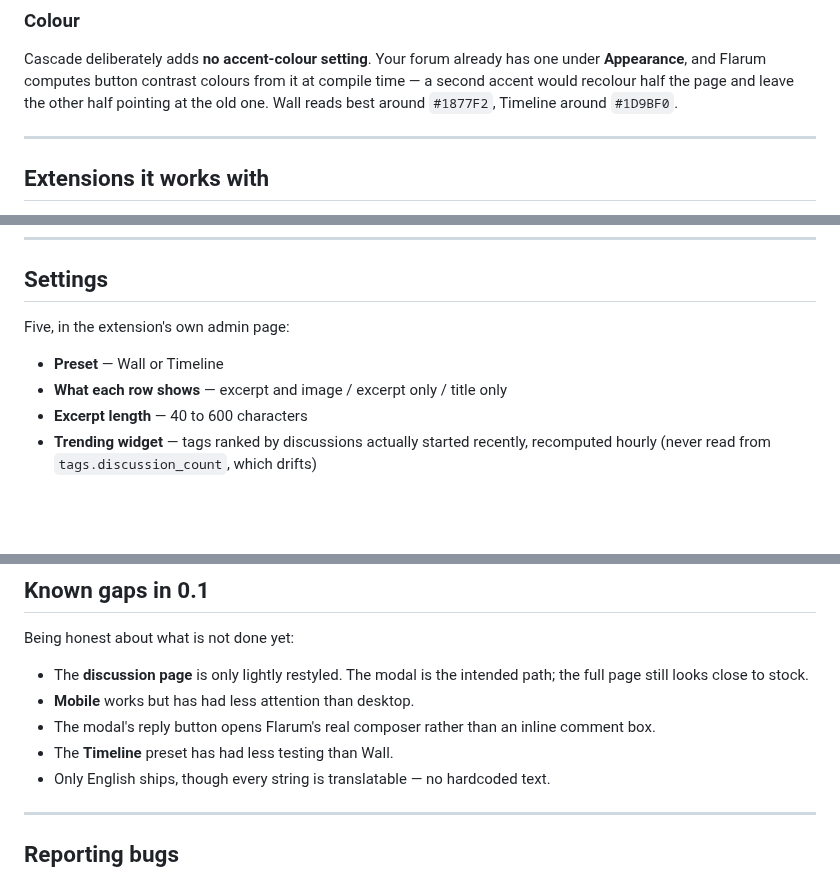
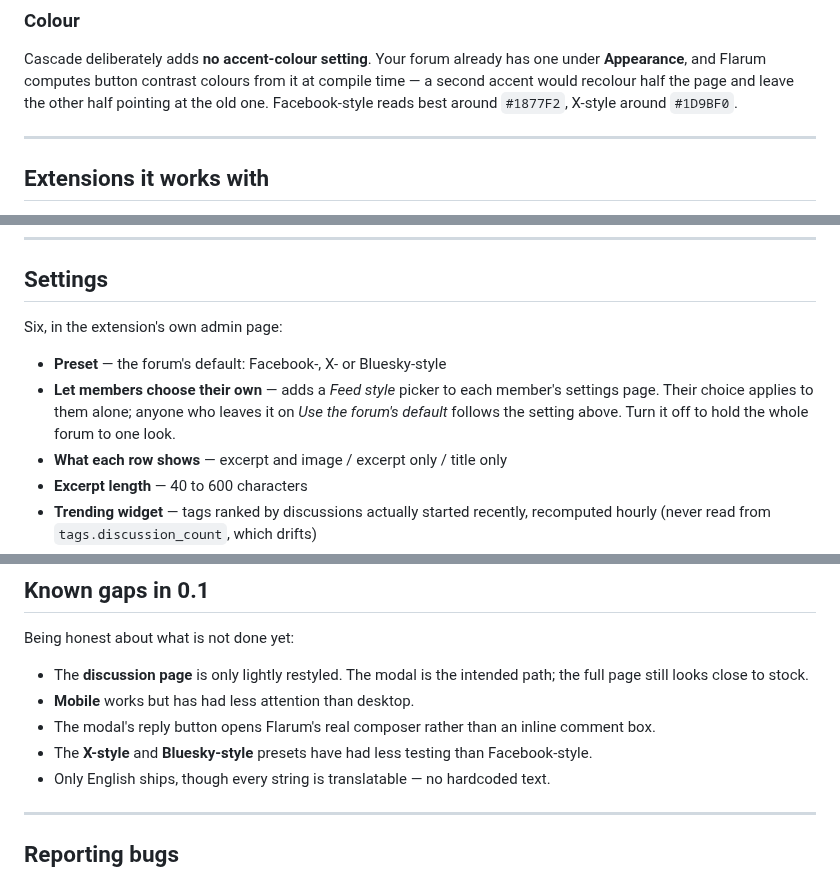
Before and after one commit to ernestdefoe/cascade, a Markdown page: README.md, 3 parts joined by grey strips. Drawn GitHub-style; blank space fills up the shorter version.

```diff
--- a/README.md
+++ b/README.md
@@ -94,7 +103,7 @@ relaxed `minimum-stability`, because Flarum 2 itself is a release candidate.
 Cascade deliberately adds **no accent-colour setting**. Your forum already has
 one under **Appearance**, and Flarum computes button contrast colours from it at
 compile time — a second accent would recolour half the page and leave the other
-half pointing at the old one. Wall reads best around `#1877F2`, Timeline around
+half pointing at the old one. Facebook-style reads best around `#1877F2`, X-style around
 `#1D9BF0`.
 
 ---
@@ -117,9 +126,13 @@ it; with any of them absent, the matching piece of UI is simply not rendered.
 
 ## Settings
 
-Five, in the extension's own admin page:
+Six, in the extension's own admin page:
 
-- **Preset** — Wall or Timeline
+- **Preset** — the forum's default: Facebook-, X- or Bluesky-style
+- **Let members choose their own** — adds a *Feed style* picker to each member's
+  settings page. Their choice applies to them alone; anyone who leaves it on
+  *Use the forum's default* follows the setting above. Turn it off to hold the
+  whole forum to one look.
 - **What each row shows** — excerpt and image / excerpt only / title only
 - **Excerpt length** — 40 to 600 characters
 - **Trending widget** — tags ranked by discussions actually started recently,
@@ -155,7 +168,8 @@ Being honest about what is not done yet:
 - **Mobile** works but has had less attention than desktop.
 - The modal's reply button opens Flarum's real composer rather than an inline
   comment box.
-- The **Timeline** preset has had less testing than Wall.
+- The **X-style** and **Bluesky-style** presets have had less testing than
+  Facebook-style.
 - Only English ships, though every string is translatable — no hardcoded text.
 
 ---
```
Also changed, not shown: other parts of README.md (+14 -5 lines), docs/screenshots/feed-dark.png, docs/screenshots/feed-light.png, docs/screenshots/modal.png, docs/screenshots/preset-stream.png (added), docs/screenshots/preset-timeline.png, docs/screenshots/reactions.png, 13 other files.
